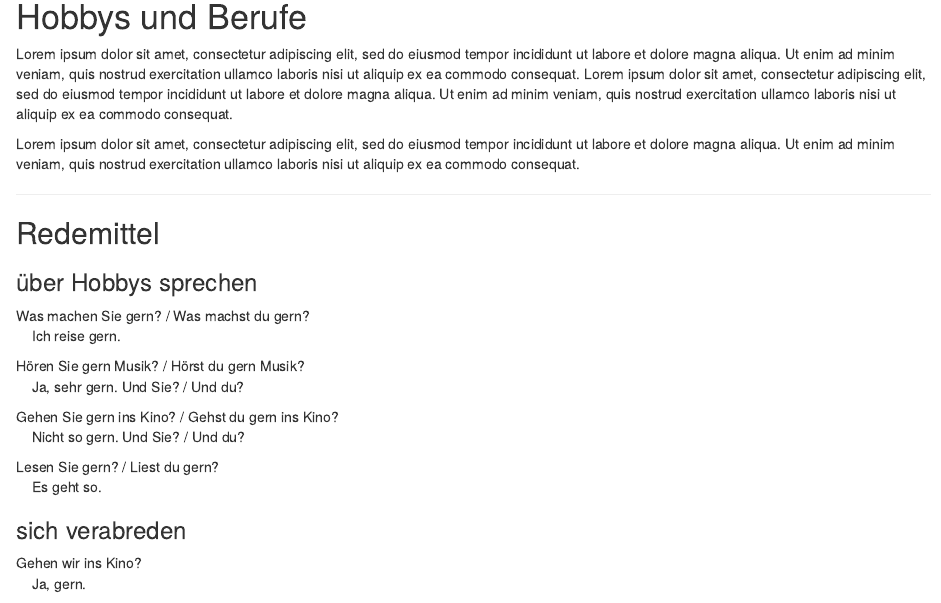
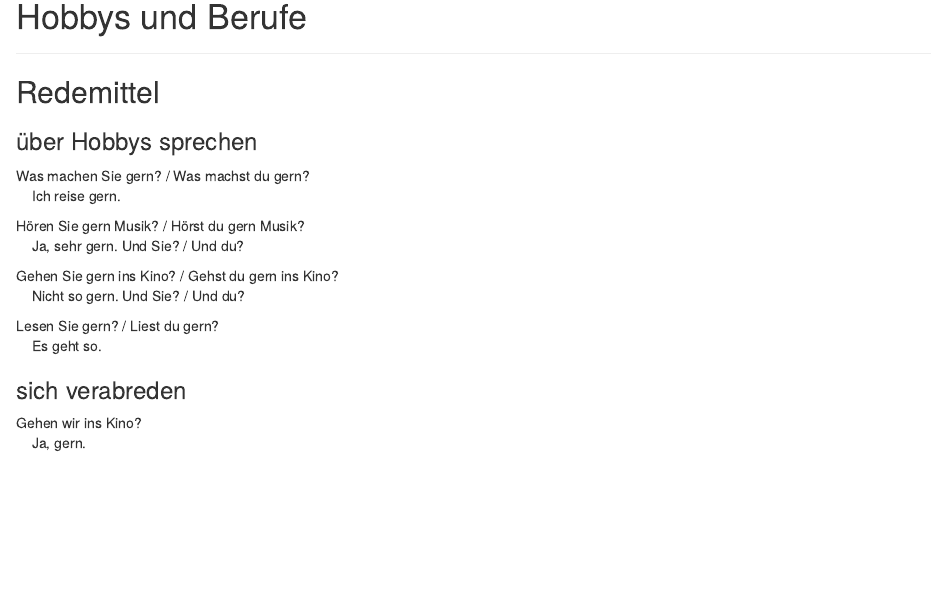
Before and after one commit to isaacMedina1/DaF-Buch, an R Markdown document (02-Hobbys-und-Berufe.rmd): the page in a window 1100 px wide, from its top. Rendered offline with R 4.5, knitr and Pandoc, with nearby package versions; drawn as R Markdown's standard HTML page in place of the format the file asks for.

Commit message:
commiting from mac

```diff
--- a/02-Hobbys-und-Berufe.rmd
+++ b/02-Hobbys-und-Berufe.rmd
@@ -1,9 +1,5 @@
 Hobbys und Berufe {#K2A1}
 =
-
-Lorem ipsum dolor sit amet, consectetur adipiscing elit, sed do eiusmod tempor incididunt ut labore et dolore magna aliqua. Ut enim ad minim veniam, quis nostrud exercitation ullamco laboris nisi ut aliquip ex ea commodo consequat. Lorem ipsum dolor sit amet, consectetur adipiscing elit, sed do eiusmod tempor incididunt ut labore et dolore magna aliqua. Ut enim ad minim veniam, quis nostrud exercitation ullamco laboris nisi ut aliquip ex ea commodo consequat.
-
-Lorem ipsum dolor sit amet, consectetur adipiscing elit, sed do eiusmod tempor incididunt ut labore et dolore magna aliqua. Ut enim ad minim veniam, quis nostrud exercitation ullamco laboris nisi ut aliquip ex ea commodo consequat.
 
 ---
 
```
Also changed, not shown: 01-Moin.rmd (+0 -2 lines), 03-Gebäude-und-Wege.rmd (+0 -2 lines), 10 other files.
